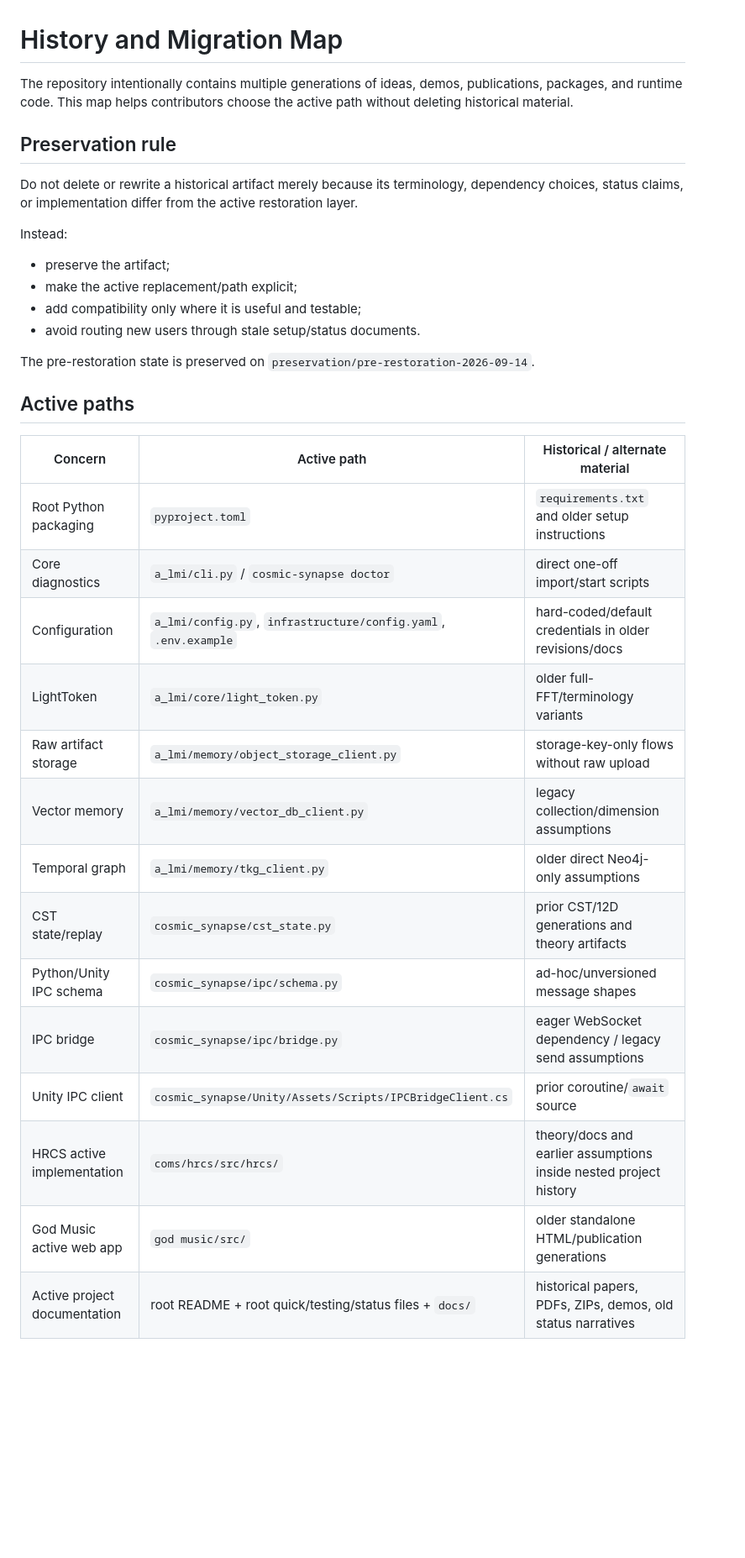
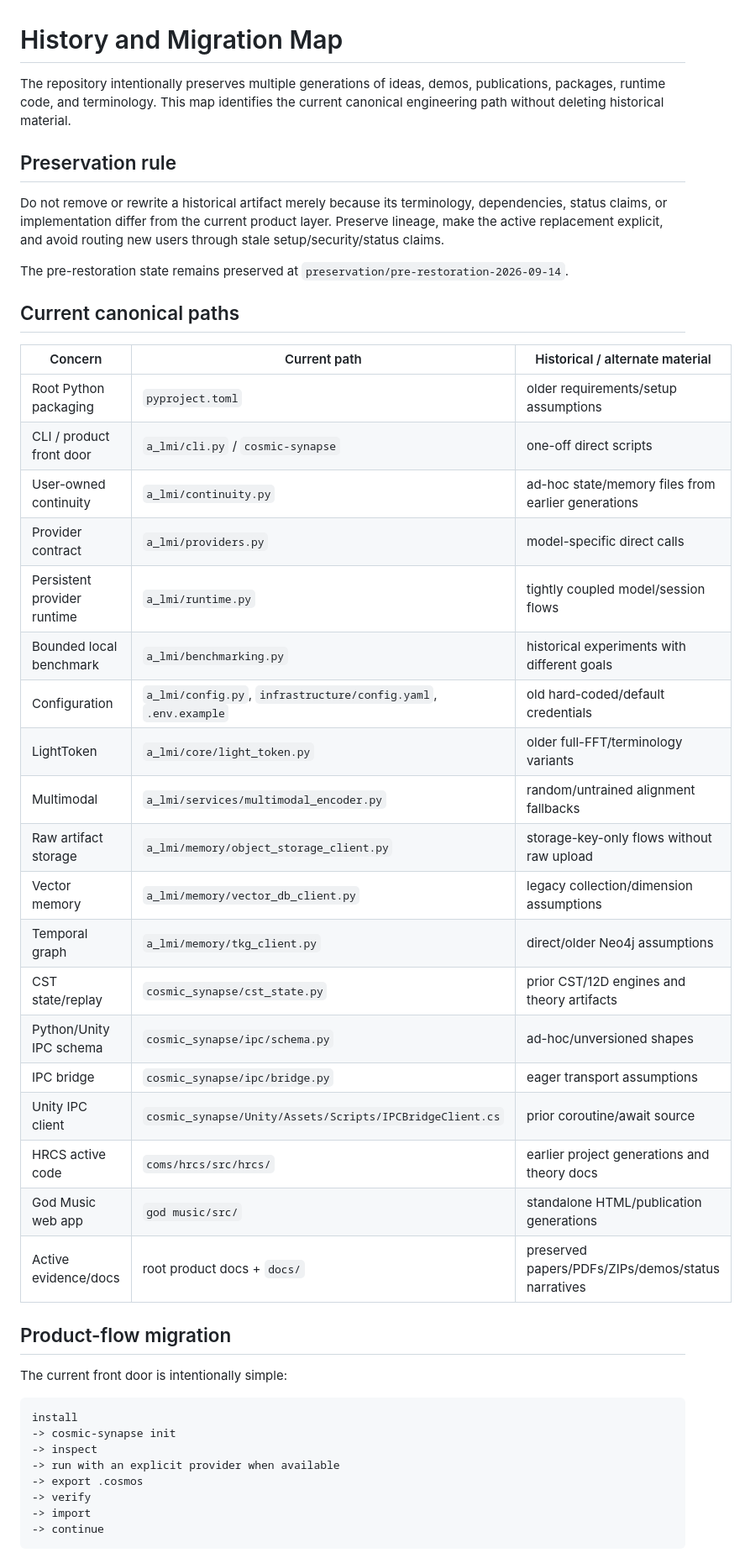
Before and after one commit to NavisWORLD/cosmic-synapse-A-lmi-v.2, a Markdown page: docs/HISTORY_AND_MIGRATION.md, the part around one of its changes. Shown at 84% size. GitHub-like rendering; blank space fills up the shorter version.

Commit message:
docs: map final canonical product paths

````diff
--- a/docs/HISTORY_AND_MIGRATION.md
+++ b/docs/HISTORY_AND_MIGRATION.md
@@ -1,35 +1,49 @@
 # History and Migration Map
 
-The repository intentionally contains multiple generations of ideas, demos, publications, packages, and runtime code. This map helps contributors choose the active path without deleting historical material.
+The repository intentionally preserves multiple generations of ideas, demos, publications, packages, runtime code, and terminology. This map identifies the current canonical engineering path without deleting historical material.
 
 ## Preservation rule
 
-Do not delete or rewrite a historical artifact merely because its terminology, dependency choices, status claims, or implementation differ from the active restoration layer.
+Do not remove or rewrite a historical artifact merely because its terminology, dependencies, status claims, or implementation differ from the current product layer. Preserve lineage, make the active replacement explicit, and avoid routing new users through stale setup/security/status claims.
 
-Instead:
+The pre-restoration state remains preserved at `preservation/pre-restoration-2026-09-14`.
 
-- preserve the artifact;
-- make the active replacement/path explicit;
-- add compatibility only where it is useful and testable;
-- avoid routing new users through stale setup/status documents.
+## Current canonical paths
 
-The pre-restoration state is preserved on `preservation/pre-restoration-2026-09-14`.
-
-## Active paths
-
-| Concern | Active path | Historical / alternate material |
+| Concern | Current path | Historical / alternate material |
 | --- | --- | --- |
-| Root Python packaging | `pyproject.toml` | `requirements.txt` and older setup instructions |
-| Core diagnostics | `a_lmi/cli.py` / `cosmic-synapse doctor` | direct one-off import/start scripts |
-| Configuration | `a_lmi/config.py`, `infrastructure/config.yaml`, `.env.example` | hard-coded/default credentials in older revisions/docs |
+| Root Python packaging | `pyproject.toml` | older requirements/setup assumptions |
+| CLI / product front door | `a_lmi/cli.py` / `cosmic-synapse` | one-off direct scripts |
+| User-owned continuity | `a_lmi/continuity.py` | ad-hoc state/memory files from earlier generations |
+| Provider contract | `a_lmi/providers.py` | model-specific direct calls |
+| Persistent provider runtime | `a_lmi/runtime.py` | tightly coupled model/session flows |
+| Bounded local benchmark | `a_lmi/benchmarking.py` | historical experiments with different goals |
+| Configuration | `a_lmi/config.py`, `infrastructure/config.yaml`, `.env.example` | old hard-coded/default credentials |
 | LightToken | `a_lmi/core/light_token.py` | older full-FFT/terminology variants |
+| Multimodal | `a_lmi/services/multimodal_encoder.py` | random/untrained alignment fallbacks |
 | Raw artifact storage | `a_lmi/memory/object_storage_client.py` | storage-key-only flows without raw upload |
 | Vector memory | `a_lmi/memory/vector_db_client.py` | legacy collection/dimension assumptions |
-| Temporal graph | `a_lmi/memory/tkg_client.py` | older direct Neo4j-only assumptions |
-| CST state/replay | `cosmic_synapse/cst_state.py` | prior CST/12D generations and theory artifacts |
-| Python/Unity IPC schema | `cosmic_synapse/ipc/schema.py` | ad-hoc/unversioned message shapes |
-| IPC bridge | `cosmic_synapse/ipc/bridge.py` | eager WebSocket dependency / legacy send assumptions |
-| Unity IPC client | `cosmic_synapse/Unity/Assets/Scripts/IPCBridgeClient.cs` | prior coroutine/`await` source |
-| HRCS active implementation | `coms/hrcs/src/hrcs/` | theory/docs and earlier assumptions inside nested project history |
-| God Music active web app | `god music/src/` | older standalone HTML/publication generations |
-| Active project documentation | root README + root quick/testing/status files + `docs/` | historical papers, PDFs, ZIPs, demos, old status narratives |
+| Temporal graph | `a_lmi/memory/tkg_client.py` | direct/older Neo4j assumptions |
+| CST state/replay | `cosmic_synapse/cst_state.py` | prior CST/12D engines and theory artifacts |
+| Python/Unity IPC schema | `cosmic_synapse/ipc/schema.py` | ad-hoc/unversioned shapes |
+| IPC bridge | `cosmic_synapse/ipc/bridge.py` | eager transport assumptions |
+| Unity IPC client | `cosmic_synapse/Unity/Assets/Scripts/IPCBridgeClient.cs` | prior coroutine/await source |
+| HRCS active code | `coms/hrcs/src/hrcs/` | earlier project generations and theory docs |
+| God Music web app | `god music/src/` | standalone HTML/publication generations |
+| Active evidence/docs | root product docs + `docs/` | preserved papers/PDFs/ZIPs/demos/status narratives |
+
+## Product-flow migration
+
+The current front door is intentionally simple:
+
+```text
+install
+-> cosmic-synapse init
+-> inspect
+-> run with an explicit provider when available
+-> export .cosmos
+-> verify
+-> import
+-> continue
+```
+
````
Also changed, not shown: other parts of docs/HISTORY_AND_MIGRATION.md (+39 -79 lines).
